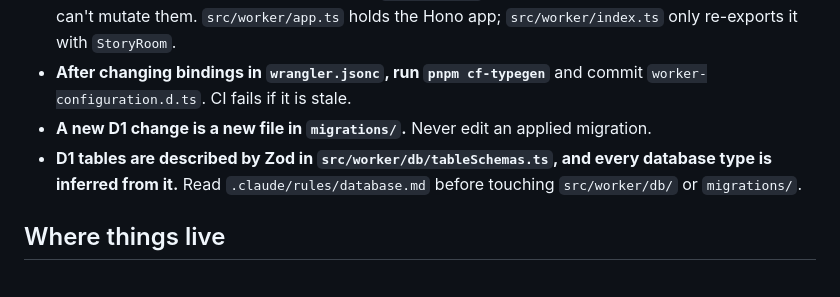
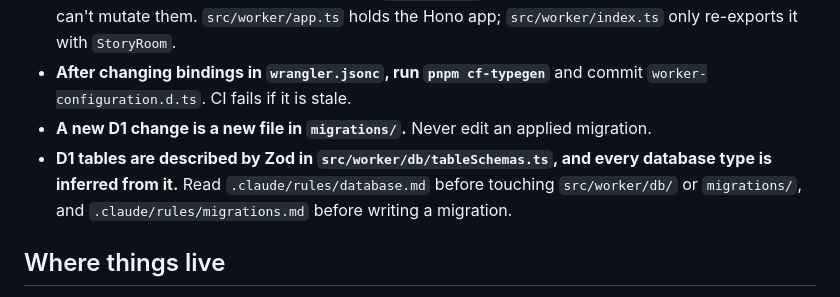
Before and after one commit to ebh/andthen, a Markdown page: CLAUDE.md, the part around the change. Rendered like a GitHub page.

```diff
--- a/CLAUDE.md
+++ b/CLAUDE.md
@@ -9,7 +9,7 @@ A group writes a story in turns. One Cloudflare Worker (Hono) serves `/api/*`, s
 - **Keep Worker logic out of files that import `cloudflare:*`.** Those files can't run in Node, so Stryker can't mutate them. `src/worker/app.ts` holds the Hono app; `src/worker/index.ts` only re-exports it with `StoryRoom`.
 - **After changing bindings in `wrangler.jsonc`, run `pnpm cf-typegen`** and commit `worker-configuration.d.ts`. CI fails if it is stale.
 - **A new D1 change is a new file in `migrations/`.** Never edit an applied migration.
-- **D1 tables are described by Zod in `src/worker/db/tableSchemas.ts`, and every database type is inferred from it.** Read `.claude/rules/database.md` before touching `src/worker/db/` or `migrations/`.
+- **D1 tables are described by Zod in `src/worker/db/tableSchemas.ts`, and every database type is inferred from it.** Read `.claude/rules/database.md` before touching `src/worker/db/` or `migrations/`, and `.claude/rules/migrations.md` before writing a migration.
 
 ## Where things live
 
```
Also changed, not shown: .claude/rules/migrations.md (added, +36 -0 lines).
